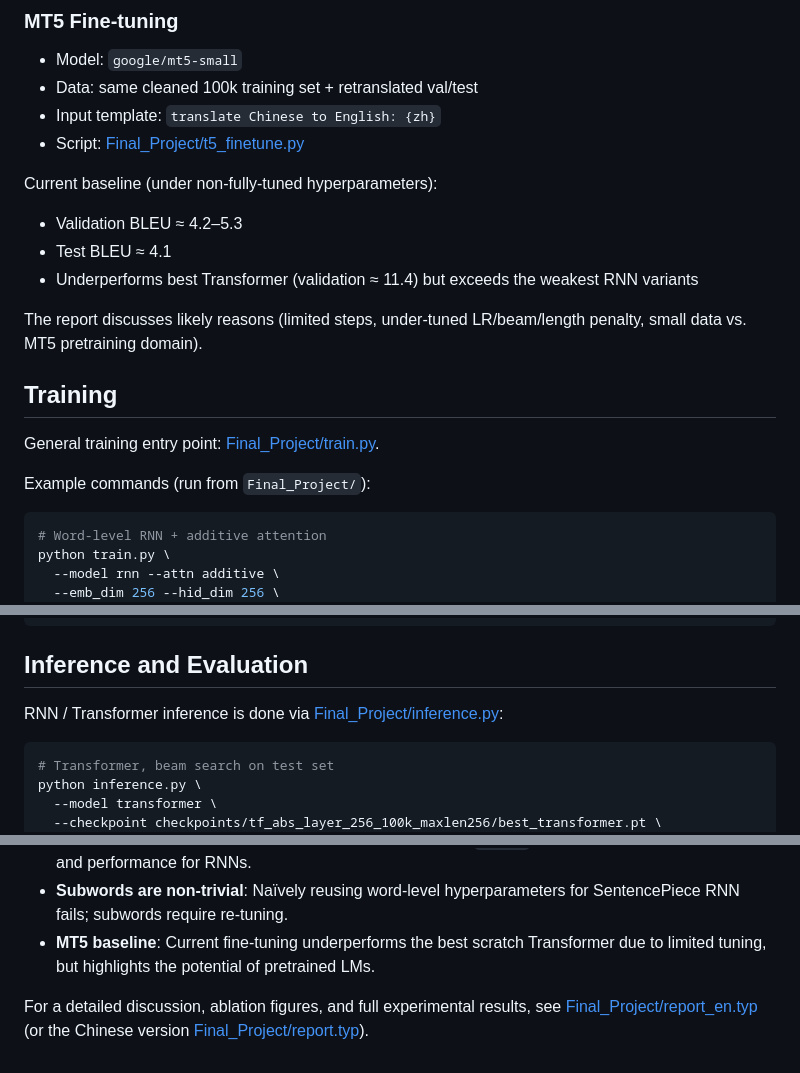
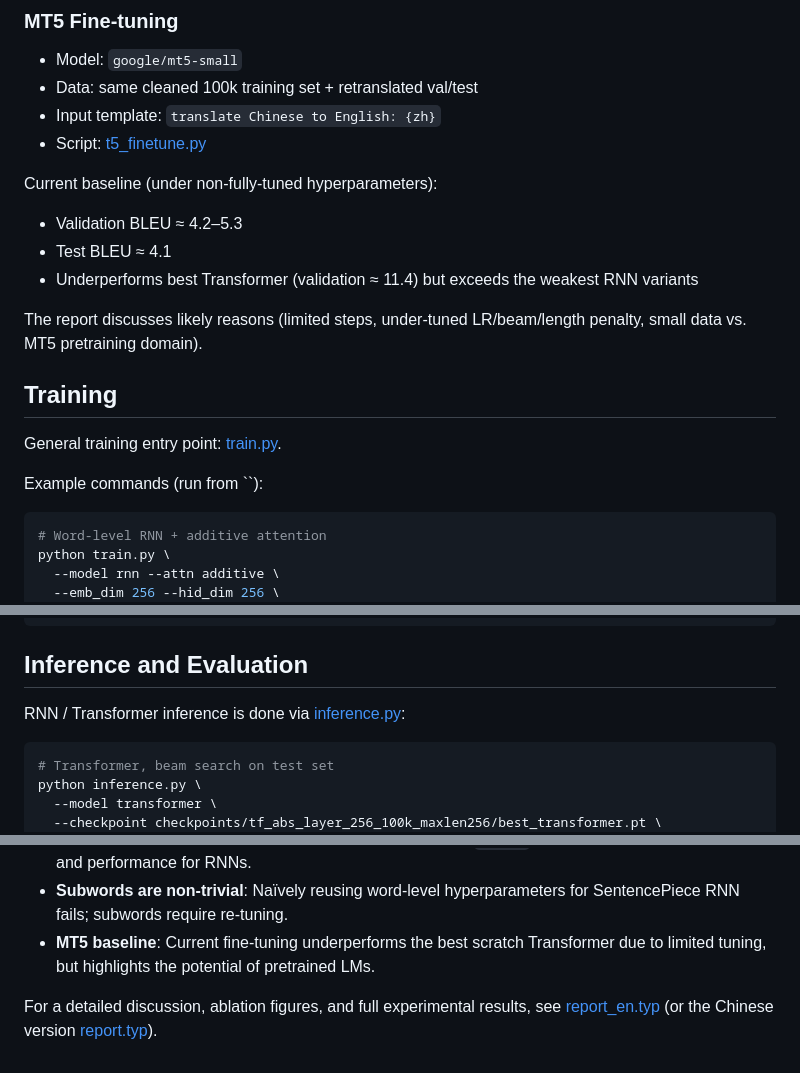
Before and after one commit to SrRodriguez233/AP0004_Project, a Markdown page: README.md, 3 parts joined by grey strips. Rendered like a GitHub page.

````diff
--- a/README.md
+++ b/README.md
@@ -96,7 +96,7 @@ Key findings:
 - Model: `google/mt5-small`
 - Data: same cleaned 100k training set + retranslated val/test
 - Input template: `translate Chinese to English: {zh}`
-- Script: [Final_Project/t5_finetune.py](t5_finetune.py)
+- Script: [t5_finetune.py](t5_finetune.py)
 
 Current baseline (under non-fully-tuned hyperparameters):
 
@@ -108,9 +108,9 @@ The report discusses likely reasons (limited steps, under-tuned LR/beam/length p
 
 ## Training
 
-General training entry point: [Final_Project/train.py](train.py).
+General training entry point: [train.py](train.py).
 
-Example commands (run from `Final_Project/`):
+Example commands (run from ``):
 
 ```bash
 # Word-level RNN + additive attention
@@ -149,7 +149,7 @@ python t5_finetune.py \
 
 ## Inference and Evaluation
 
-RNN / Transformer inference is done via [Final_Project/inference.py](inference.py):
+RNN / Transformer inference is done via [inference.py](inference.py):
 
 ```bash
 # Transformer, beam search on test set
@@ -182,4 +182,4 @@ MT5 inference is done via the `pretrained` mode in `inference.py` (or a separate
 - **Subwords are non-trivial**: Naïvely reusing word-level hyperparameters for SentencePiece RNN fails; subwords require re-tuning.
 - **MT5 baseline**: Current fine-tuning underperforms the best scratch Transformer due to limited tuning, but highlights the potential of pretrained LMs.
 
-For a detailed discussion, ablation figures, and full experimental results, see [Final_Project/report_en.typ](report_en.typ) (or the Chinese version [Final_Project/report.typ](report.typ)).
+For a detailed discussion, ablation figures, and full experimental results, see [report_en.typ](report_en.typ) (or the Chinese version [report.typ](report.typ)).
````
Also changed, not shown: other parts of README.md (+13 -13 lines).
